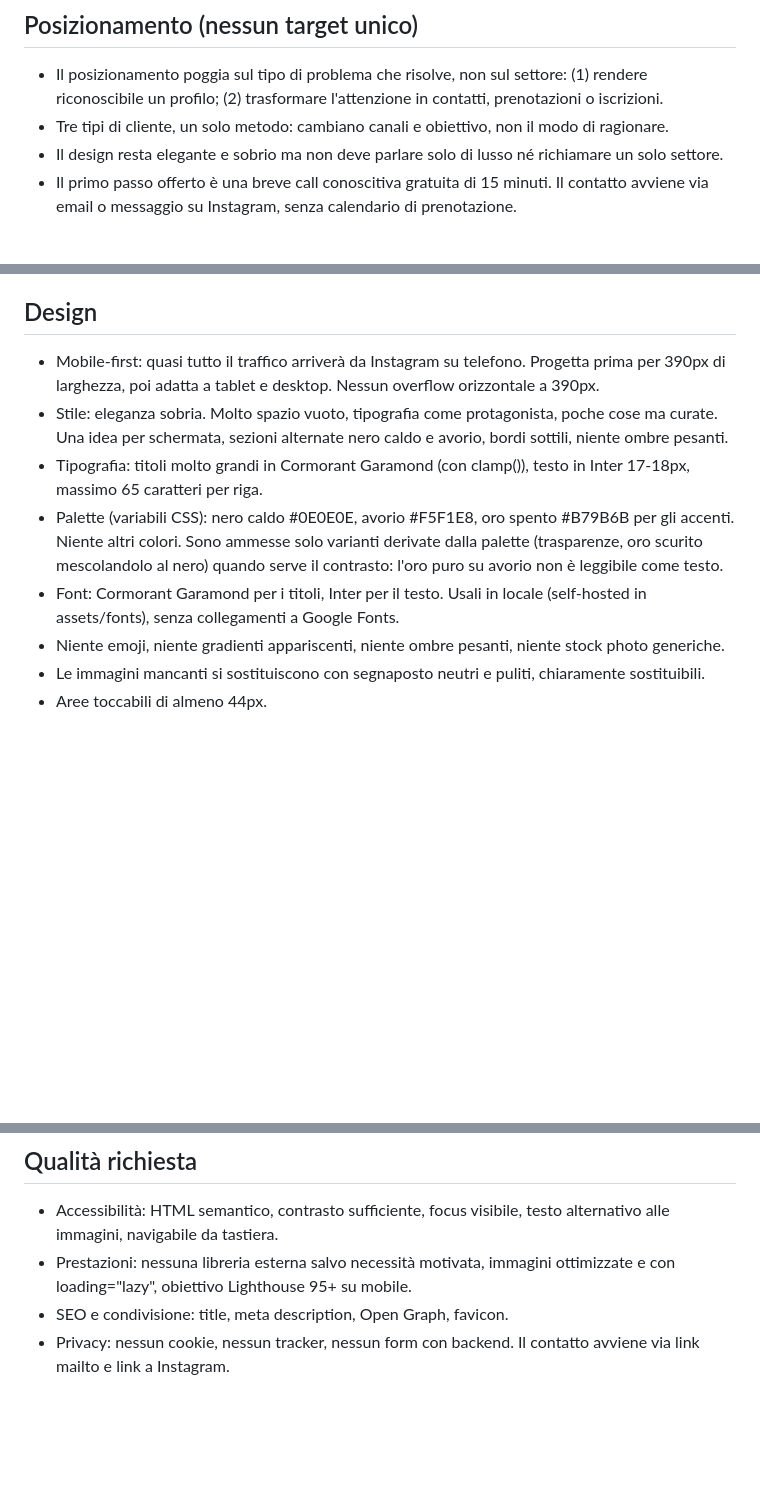
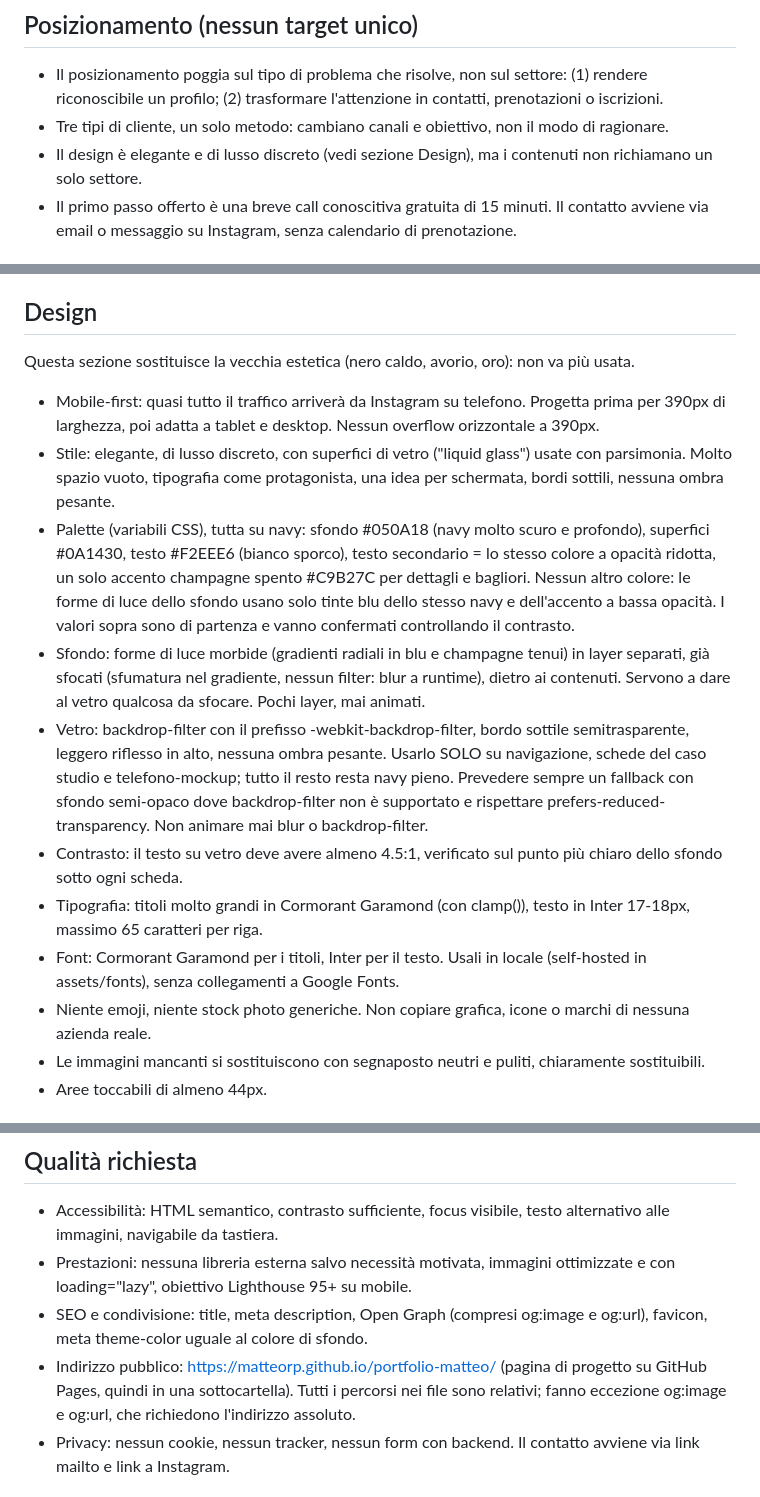
Before and after one commit to MatteoRP/portfolio-matteo, a Markdown page: CLAUDE.md, 3 parts joined by grey strips. Rendered like a GitHub page; blank space fills up the shorter version.

Commit message:
Aggiorna la sezione Design di CLAUDE.md: palette navy e vetro
La vecchia palette (nero caldo, avorio, oro) è superata. Nuova estetica
elegante e di lusso, con superfici di vetro ("liquid glass") usate con
parsimonia: navy profondo, un solo accento champagne, forme di luce sullo
sfondo, vetro solo su navigazione, schede del caso studio e telefono-mockup,
con fallback e rispetto di prefers-reduced-transparency.

Aggiunge l'indirizzo pubblico del sito e la regola sui percorsi relativi.

Co-Authored-By: Claude <noreply@anthropic.com>
Claude-Session: https://claude.ai/code/session_01W23NtMGTetkrxLcf6EsBuE

```diff
--- a/CLAUDE.md
+++ b/CLAUDE.md
@@ -7,7 +7,7 @@ Obiettivo del sito: convincere un creator, il titolare di un'attività locale o
 ## Posizionamento (nessun target unico)
 - Il posizionamento poggia sul tipo di problema che risolve, non sul settore: (1) rendere riconoscibile un profilo; (2) trasformare l'attenzione in contatti, prenotazioni o iscrizioni.
 - Tre tipi di cliente, un solo metodo: cambiano canali e obiettivo, non il modo di ragionare.
-- Il design resta elegante e sobrio ma non deve parlare solo di lusso né richiamare un solo settore.
+- Il design è elegante e di lusso discreto (vedi sezione Design), ma i contenuti non richiamano un solo settore.
 - Il primo passo offerto è una breve call conoscitiva gratuita di 15 minuti. Il contatto avviene via email o messaggio su Instagram, senza calendario di prenotazione.
 
 ## Lingua
@@ -34,12 +34,16 @@ Tutto il testo del sito è in italiano, tono sobrio, elegante, diretto. Niente e
 - Il sito deve restare leggibile anche senza JavaScript (JS solo come miglioramento).
 
 ## Design
+Questa sezione sostituisce la vecchia estetica (nero caldo, avorio, oro): non va più usata.
 - Mobile-first: quasi tutto il traffico arriverà da Instagram su telefono. Progetta prima per 390px di larghezza, poi adatta a tablet e desktop. Nessun overflow orizzontale a 390px.
-- Stile: eleganza sobria. Molto spazio vuoto, tipografia come protagonista, poche cose ma curate. Una idea per schermata, sezioni alternate nero caldo e avorio, bordi sottili, niente ombre pesanti.
+- Stile: elegante, di lusso discreto, con superfici di vetro ("liquid glass") usate con parsimonia. Molto spazio vuoto, tipografia come protagonista, una idea per schermata, bordi sottili, nessuna ombra pesante.
+- Palette (variabili CSS), tutta su navy: sfondo #050A18 (navy molto scuro e profondo), superfici #0A1430, testo #F2EEE6 (bianco sporco), testo secondario = lo stesso colore a opacità ridotta, un solo accento champagne spento #C9B27C per dettagli e bagliori. Nessun altro colore: le forme di luce dello sfondo usano solo tinte blu dello stesso navy e dell'accento a bassa opacità. I valori sopra sono di partenza e vanno confermati controllando il contrasto.
+- Sfondo: forme di luce morbide (gradienti radiali in blu e champagne tenui) in layer separati, già sfocati (sfumatura nel gradiente, nessun filter: blur a runtime), dietro ai contenuti. Servono a dare al vetro qualcosa da sfocare. Pochi layer, mai animati.
+- Vetro: backdrop-filter con il prefisso -webkit-backdrop-filter, bordo sottile semitrasparente, leggero riflesso in alto, nessuna ombra pesante. Usarlo SOLO su navigazione, schede del caso studio e telefono-mockup; tutto il resto resta navy pieno. Prevedere sempre un fallback con sfondo semi-opaco dove backdrop-filter non è supportato e rispettare prefers-reduced-transparency. Non animare mai blur o backdrop-filter.
+- Contrasto: il testo su vetro deve avere almeno 4.5:1, verificato sul punto più chiaro dello sfondo sotto ogni scheda.
 - Tipografia: titoli molto grandi in Cormorant Garamond (con clamp()), testo in Inter 17-18px, massimo 65 caratteri per riga.
-- Palette (variabili CSS): nero caldo #0E0E0E, avorio #F5F1E8, oro spento #B79B6B per gli accenti. Niente altri colori. Sono ammesse solo varianti derivate dalla palette (trasparenze, oro scurito mescolandolo al nero) quando serve il contrasto: l'oro puro su avorio non è leggibile come testo.
 - Font: Cormorant Garamond per i titoli, Inter per il testo. Usali in locale (self-hosted in assets/fonts), senza collegamenti a Google Fonts.
-- Niente emoji, niente gradienti appariscenti, niente ombre pesanti, niente stock photo generiche.
+- Niente emoji, niente stock photo generiche. Non copiare grafica, icone o marchi di nessuna azienda reale.
 - Le immagini mancanti si sostituiscono con segnaposto neutri e puliti, chiaramente sostituibili.
 - Aree toccabili di almeno 44px.
 
@@ -52,7 +56,8 @@ Tutto il testo del sito è in italiano, tono sobrio, elegante, diretto. Niente e
 ## Qualità richiesta
 - Accessibilità: HTML semantico, contrasto sufficiente, focus visibile, testo alternativo alle immagini, navigabile da tastiera.
 - Prestazioni: nessuna libreria esterna salvo necessità motivata, immagini ottimizzate e con loading="lazy", obiettivo Lighthouse 95+ su mobile.
-- SEO e condivisione: title, meta description, Open Graph, favicon.
+- SEO e condivisione: title, meta description, Open Graph (compresi og:image e og:url), favicon, meta theme-color uguale al colore di sfondo.
+- Indirizzo pubblico: https://matteorp.github.io/portfolio-matteo/ (pagina di progetto su GitHub Pages, quindi in una sottocartella). Tutti i percorsi nei file sono relativi; fanno eccezione og:image e og:url, che richiedono l'indirizzo assoluto.
 - Privacy: nessun cookie, nessun tracker, nessun form con backend. Il contatto avviene via link mailto e link a Instagram.
 
 ## Modo di lavorare
```
